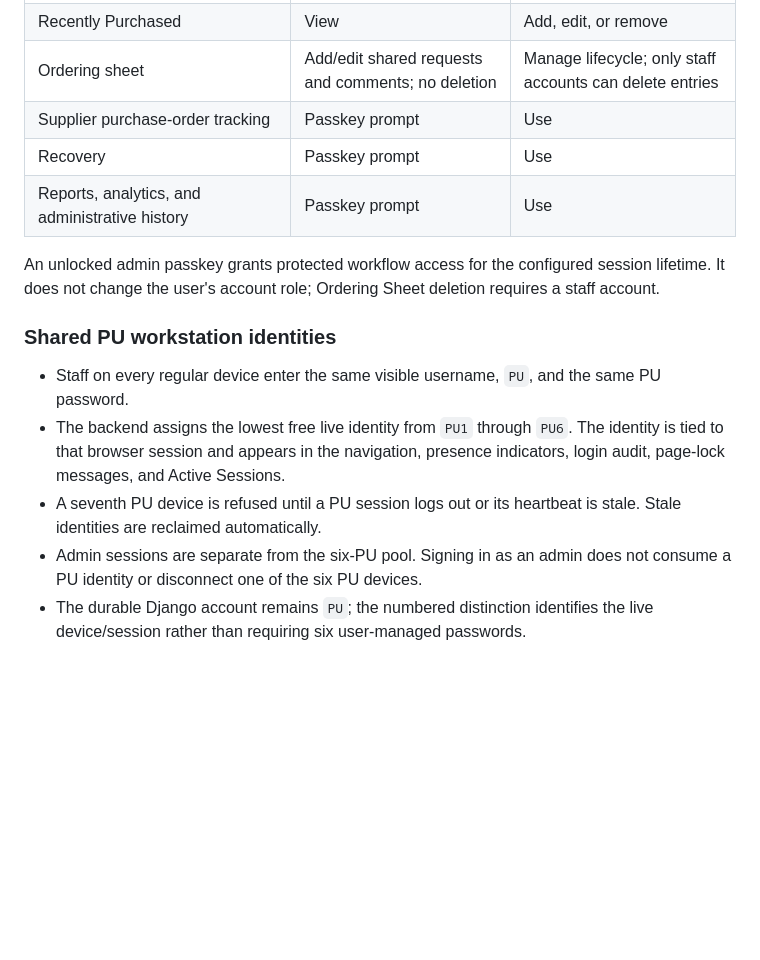
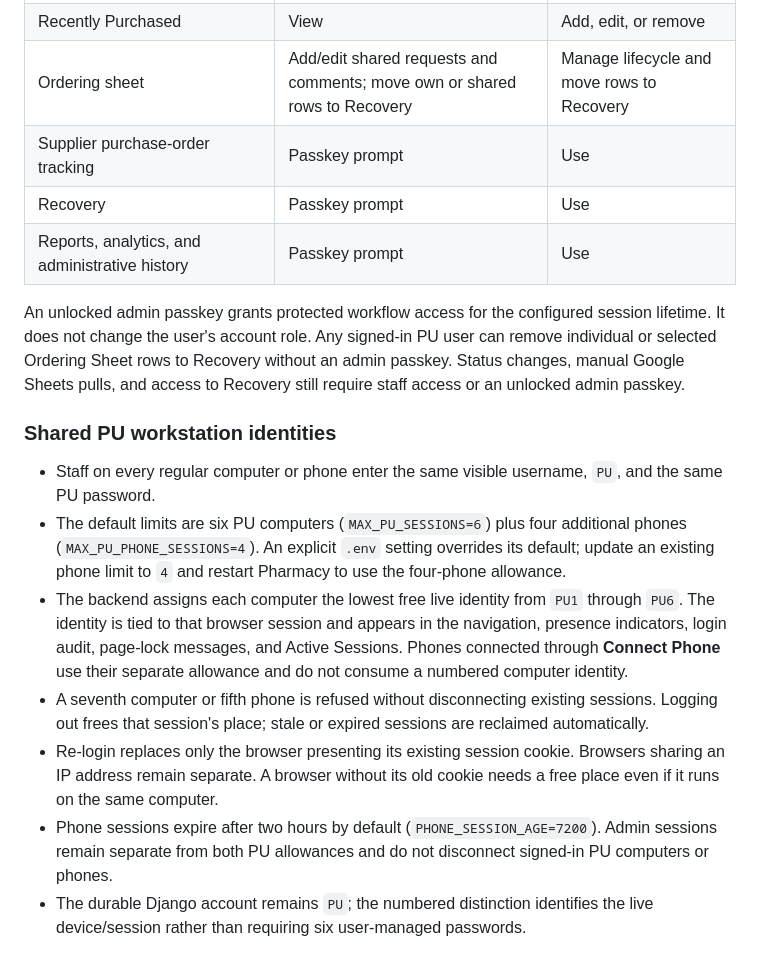
Before and after one commit to AngusChik/FINAL-PHARM, a Markdown page: DATA_WORKFLOWS.md, the part around the change. Rendered like a GitHub page; blank space fills up the shorter version.

```diff
--- a/DATA_WORKFLOWS.md
+++ b/DATA_WORKFLOWS.md
@@ -19,26 +19,39 @@ It is intended for operators troubleshooting a workflow and for future developme
 | Labels | Use | Use |
 | Delivery | Use normal workflow, including undo checkout | Use normal workflow and destructive controls |
 | Recently Purchased | View | Add, edit, or remove |
-| Ordering sheet | Add/edit shared requests and comments; no deletion | Manage lifecycle; only staff accounts can delete entries |
+| Ordering sheet | Add/edit shared requests and comments; move own or shared rows to Recovery | Manage lifecycle and move rows to Recovery |
 | Supplier purchase-order tracking | Passkey prompt | Use |
 | Recovery | Passkey prompt | Use |
 | Reports, analytics, and administrative history | Passkey prompt | Use |
 
 An unlocked admin passkey grants protected workflow access for the configured
-session lifetime. It does not change the user's account role; Ordering Sheet
-deletion requires a staff account.
+session lifetime. It does not change the user's account role. Any signed-in PU
+user can remove individual or selected Ordering Sheet rows to Recovery without
+an admin passkey. Status changes, manual Google Sheets pulls, and access to
+Recovery still require staff access or an unlocked admin passkey.
 
 ### Shared PU workstation identities
 
-- Staff on every regular device enter the same visible username, `PU`, and the
-  same PU password.
-- The backend assigns the lowest free live identity from `PU1` through `PU6`.
-  The identity is tied to that browser session and appears in the navigation,
-  presence indicators, login audit, page-lock messages, and Active Sessions.
-- A seventh PU device is refused until a PU session logs out or its heartbeat is
-  stale. Stale identities are reclaimed automatically.
-- Admin sessions are separate from the six-PU pool. Signing in as an admin does
-  not consume a PU identity or disconnect one of the six PU devices.
+- Staff on every regular computer or phone enter the same visible username,
+  `PU`, and the same PU password.
+- The default limits are six PU computers (`MAX_PU_SESSIONS=6`) plus four
+  additional phones (`MAX_PU_PHONE_SESSIONS=4`). An explicit `.env` setting
+  overrides its default; update an existing phone limit to `4` and restart
+  Pharmacy to use the four-phone allowance.
+- The backend assigns each computer the lowest free live identity from `PU1`
+  through `PU6`. The identity is tied to that browser session and appears in the
+  navigation, presence indicators, login audit, page-lock messages, and Active
+  Sessions. Phones connected through **Connect Phone** use their separate
+  allowance and do not consume a numbered computer identity.
+- A seventh computer or fifth phone is refused without disconnecting existing
+  sessions. Logging out frees that session's place; stale or expired sessions
+  are reclaimed automatically.
+- Re-login replaces only the browser presenting its existing session cookie.
+  Browsers sharing an IP address remain separate. A browser without its old
+  cookie needs a free place even if it runs on the same computer.
+- Phone sessions expire after two hours by default (`PHONE_SESSION_AGE=7200`).
+  Admin sessions remain separate from both PU allowances and do not disconnect
+  signed-in PU computers or phones.
 - The durable Django account remains `PU`; the numbered distinction identifies
   the live device/session rather than requiring six user-managed passwords.
 
```
Also changed, not shown: README.md (+11 -3 lines).
